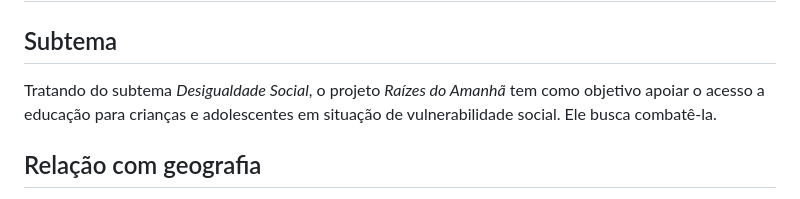
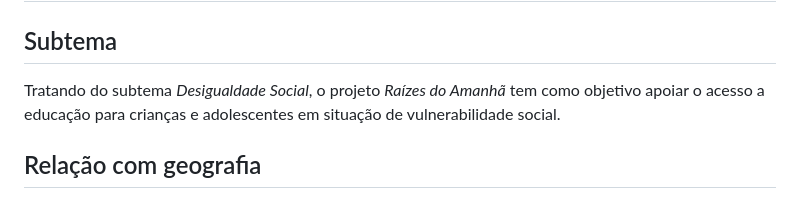
Before and after one commit to itzbigdri/raizes-do-amanha, a Markdown page: README.md, the part around the change. Rendered like a GitHub page.

```diff
--- a/README.md
+++ b/README.md
@@ -1,6 +1,6 @@
 # Raizes do Amanhã: Educação, cidadania e oportunidades para crianças e adolescentes
 ## Subtema
-Tratando do subtema _Desigualdade Social_, o projeto _Raízes do Amanhã_ tem como objetivo apoiar o acesso a educação para crianças e adolescentes em situação de vulnerabilidade social. Ele busca combatê-la.
+Tratando do subtema _Desigualdade Social_, o projeto _Raízes do Amanhã_ tem como objetivo apoiar o acesso a educação para crianças e adolescentes em situação de vulnerabilidade social.
 
 ## Relação com geografia
 A desigualdade social constitui uma das principais características do espaço geográfico urbano brasileiro. Segundo a Geografia, o espaço urbano não é produzido de forma homogênea, mas sim como resultado das relações econômicas, políticas e sociais que organizam a cidade e definem onde se concentram os investimentos, os serviços e as oportunidades.
```
